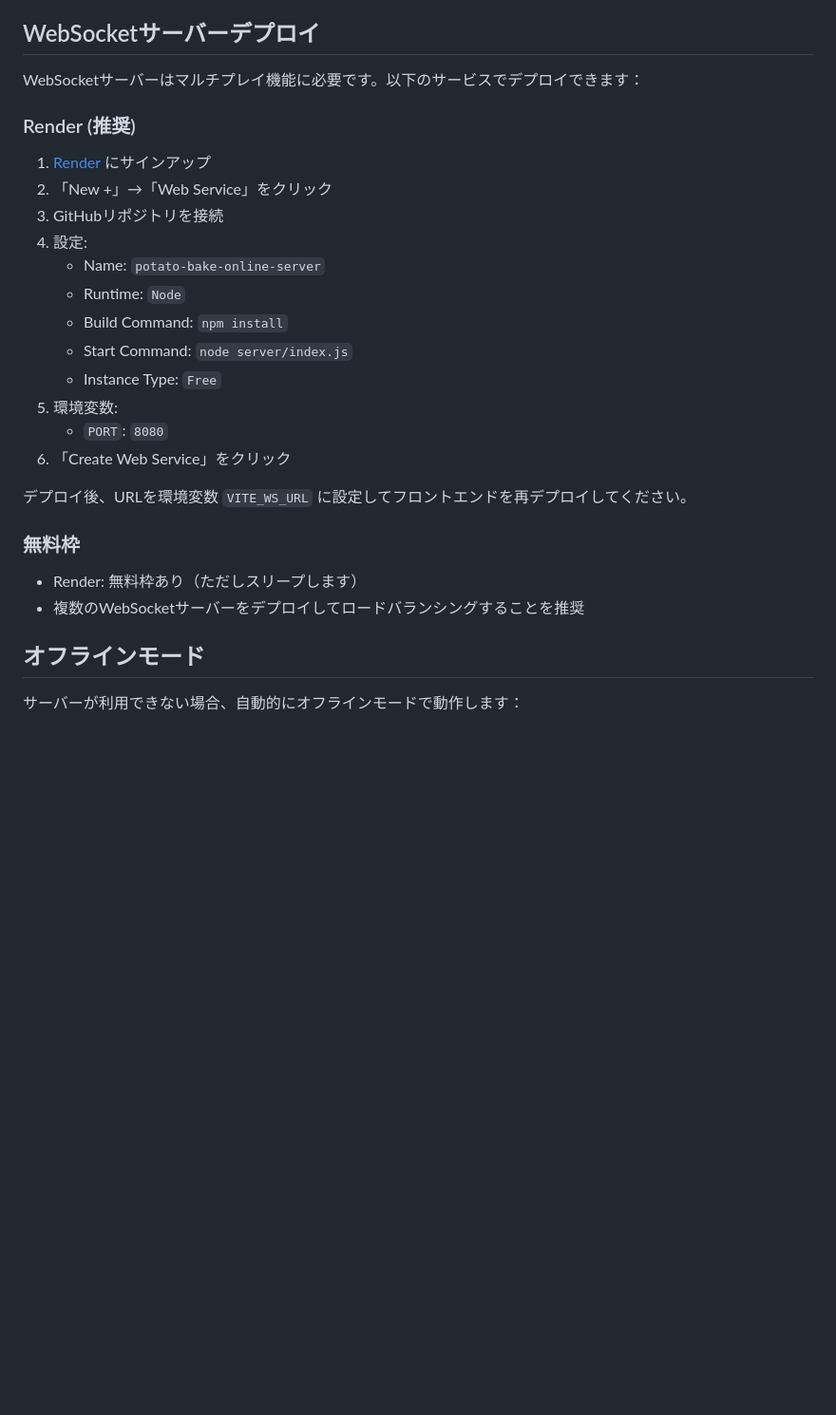
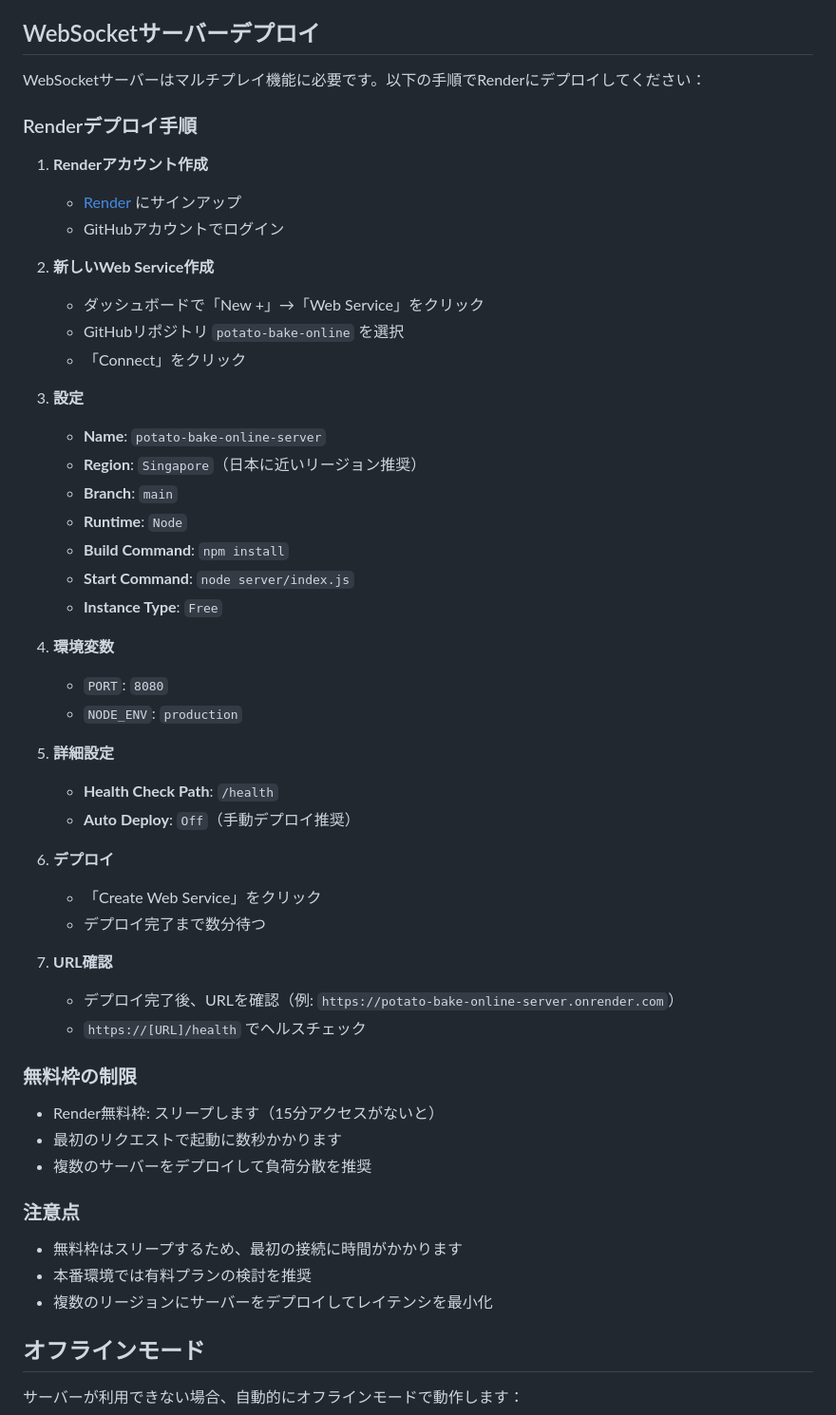
Before and after one commit to quesbang-oss/potato-bake-online, a Markdown page: DEPLOYMENT.md, the part around the change. Shown at 95% size. Rendered like a GitHub page; blank space fills up the shorter version.

Commit message:
Update deployment guide with detailed Render WebSocket server instructions

```diff
--- a/DEPLOYMENT.md
+++ b/DEPLOYMENT.md
@@ -50,28 +50,53 @@
 
 ## WebSocketサーバーデプロイ
 
-WebSocketサーバーはマルチプレイ機能に必要です。以下のサービスでデプロイできます：
+WebSocketサーバーはマルチプレイ機能に必要です。以下の手順でRenderにデプロイしてください：
 
-### Render (推奨)
+### Renderデプロイ手順
 
-1. [Render](https://render.com) にサインアップ
-2. 「New +」→「Web Service」をクリック
-3. GitHubリポジトリを接続
-4. 設定:
-   - Name: `potato-bake-online-server`
-   - Runtime: `Node`
-   - Build Command: `npm install`
-   - Start Command: `node server/index.js`
-   - Instance Type: `Free`
-5. 環境変数:
+1. **Renderアカウント作成**
+   - [Render](https://render.com) にサインアップ
+   - GitHubアカウントでログイン
+
+2. **新しいWeb Service作成**
+   - ダッシュボードで「New +」→「Web Service」をクリック
+   - GitHubリポジトリ `potato-bake-online` を選択
+   - 「Connect」をクリック
+
+3. **設定**
+   - **Name**: `potato-bake-online-server`
+   - **Region**: `Singapore`（日本に近いリージョン推奨）
+   - **Branch**: `main`
+   - **Runtime**: `Node`
+   - **Build Command**: `npm install`
+   - **Start Command**: `node server/index.js`
+   - **Instance Type**: `Free`
+
+4. **環境変数**
    - `PORT`: `8080`
-6. 「Create Web Service」をクリック
+   - `NODE_ENV`: `production`
 
-デプロイ後、URLを環境変数 `VITE_WS_URL` に設定してフロントエンドを再デプロイしてください。
+5. **詳細設定**
+   - **Health Check Path**: `/health`
+   - **Auto Deploy**: `Off`（手動デプロイ推奨）
 
-### 無料枠
-- Render: 無料枠あり（ただしスリープします）
-- 複数のWebSocketサーバーをデプロイしてロードバランシングすることを推奨
+6. **デプロイ**
+   - 「Create Web Service」をクリック
+   - デプロイ完了まで数分待つ
+
+7. **URL確認**
+   - デプロイ完了後、URLを確認（例: `https://potato-bake-online-server.onrender.com`）
+   - `https://[URL]/health` でヘルスチェック
+
+### 無料枠の制限
+- Render無料枠: スリープします（15分アクセスがないと）
+- 最初のリクエストで起動に数秒かかります
+- 複数のサーバーをデプロイして負荷分散を推奨
+
+### 注意点
+- 無料枠はスリープするため、最初の接続に時間がかかります
+- 本番環境では有料プランの検討を推奨
+- 複数のリージョンにサーバーをデプロイしてレイテンシを最小化
 
 ## オフラインモード
 
```
